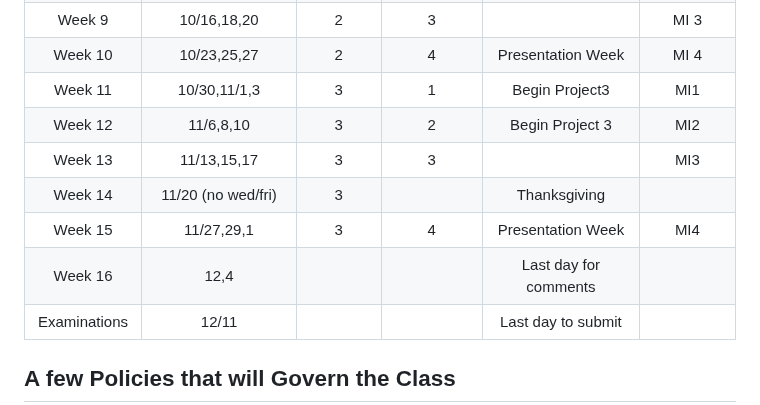
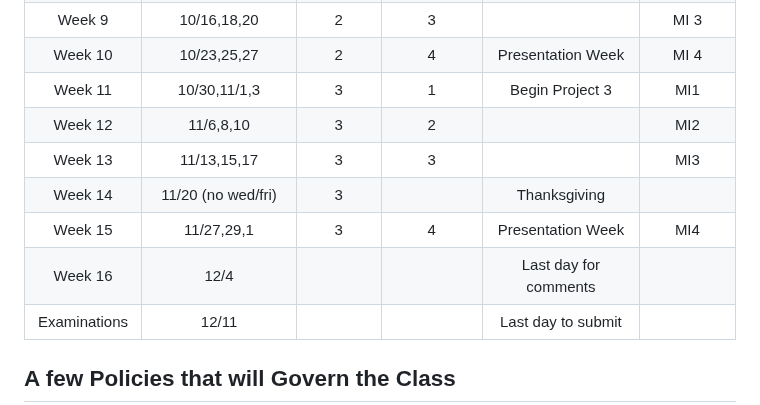
Before and after one commit to UVADS/DS-4002, a Markdown page: README.md, the part around the change. GitHub-like rendering.

```diff
--- a/README.md
+++ b/README.md
@@ -95,12 +95,12 @@ There are 4 assignment categories:
 | Week 8  | 10/9,11,13| 2  | 2 	| 	 | MI 2	|
 | Week 9  | 10/16,18,20| 2	|  3	| 	  |MI 3|
 | Week 10 | 10/23,25,27|2	| 4	|Presentation Week	  | MI 4	|
-| Week 11 | 10/30,11/1,3| 3 | 1 	| Begin Project3  | MI1  |
-| Week 12 |	11/6,8,10|  3  |	 2 | Begin Project 3 |	MI2|
+| Week 11 | 10/30,11/1,3| 3 | 1 	| Begin Project 3  | MI1  |
+| Week 12 |	11/6,8,10|  3  |	 2 | |	MI2|
 | Week 13 | 11/13,15,17| 3 |  3	|   | MI3  |
 | Week 14 | 11/20 (no wed/fri)| 3 |   |Thanksgiving |   |
 | Week 15 | 11/27,29,1| 3	| 	4| Presentation Week  | MI4  |
-| Week 16 | 12,4| 	|  	| Last day for comments 	|  	|
+| Week 16 | 12/4| 	|  	| Last day for comments 	|  	|
 | Examinations | 12/11 | | | Last day to submit| |
 
 
```
